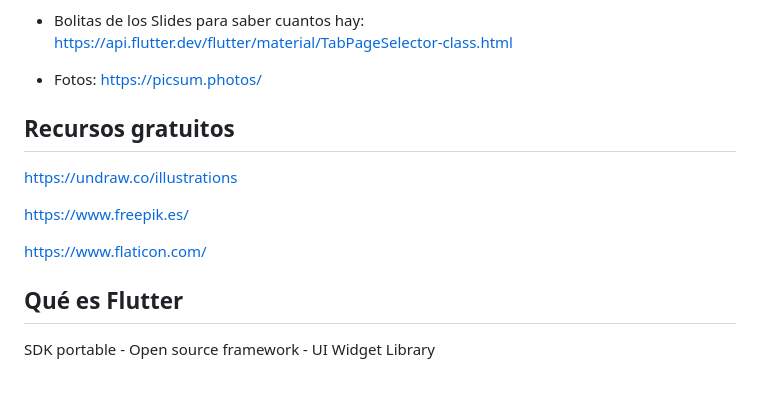
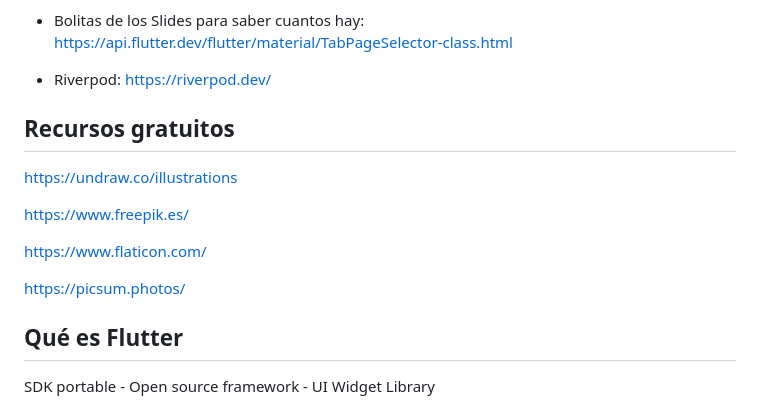
Before and after one commit to JoseManuelMunozManzano/Flutter-curso, a Markdown page: README.md, the part around the change. Drawn GitHub-style; blank space fills up the shorter version.

Commit message:
widgets_app - Actualizado Readme

```diff
--- a/README.md
+++ b/README.md
@@ -39,7 +39,7 @@ https://gist.github.com/Klerith/2917b2a21ea9c4bfa5d1070c89a89ec7
 
 - Bolitas de los Slides para saber cuantos hay: https://api.flutter.dev/flutter/material/TabPageSelector-class.html
 
-- Fotos: https://picsum.photos/
+- Riverpod: https://riverpod.dev/
 
 ## Recursos gratuitos
 
@@ -48,6 +48,8 @@ https://undraw.co/illustrations
 https://www.freepik.es/
 
 https://www.flaticon.com/
+
+https://picsum.photos/
 
 ## Qué es Flutter
 
```
